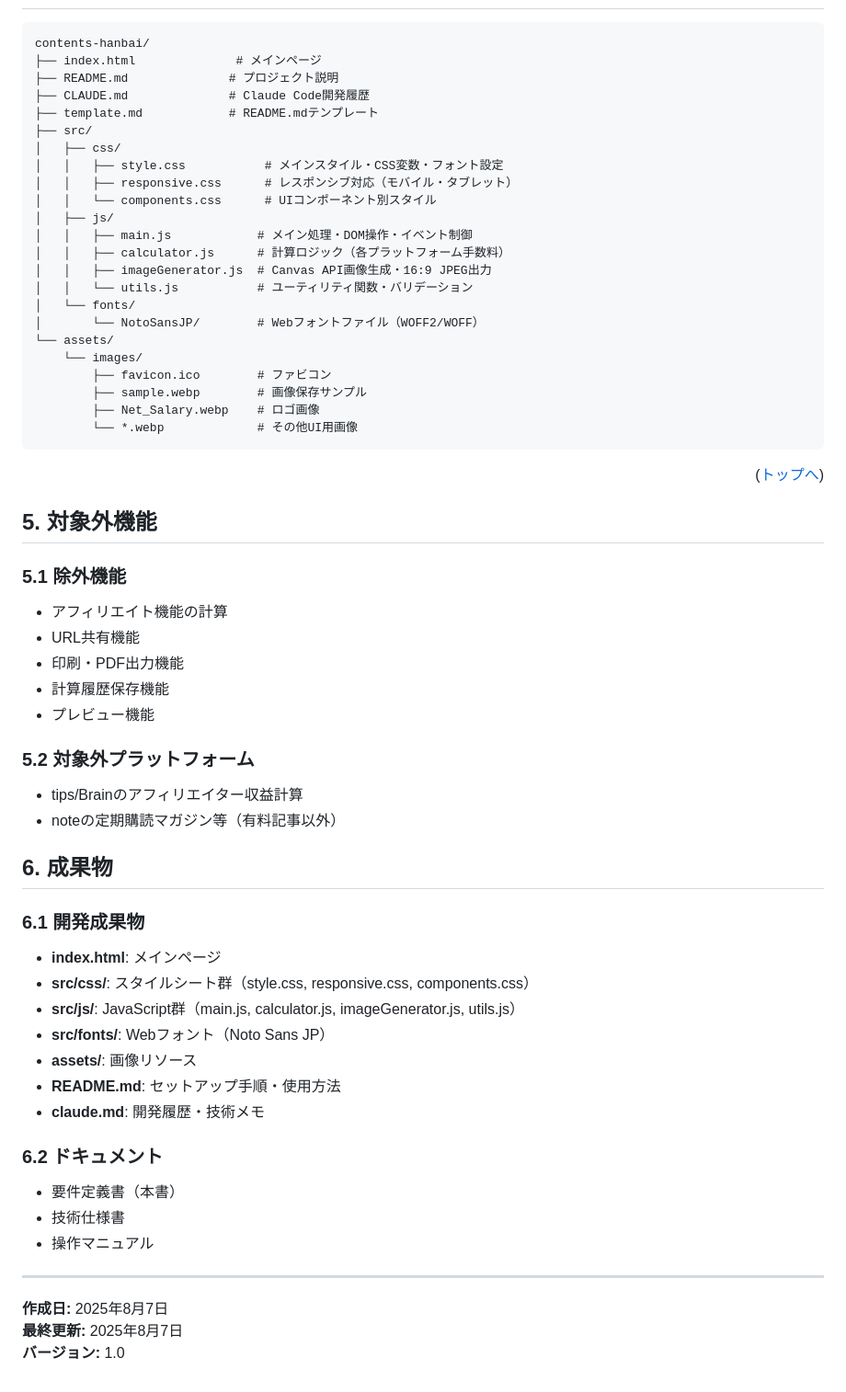
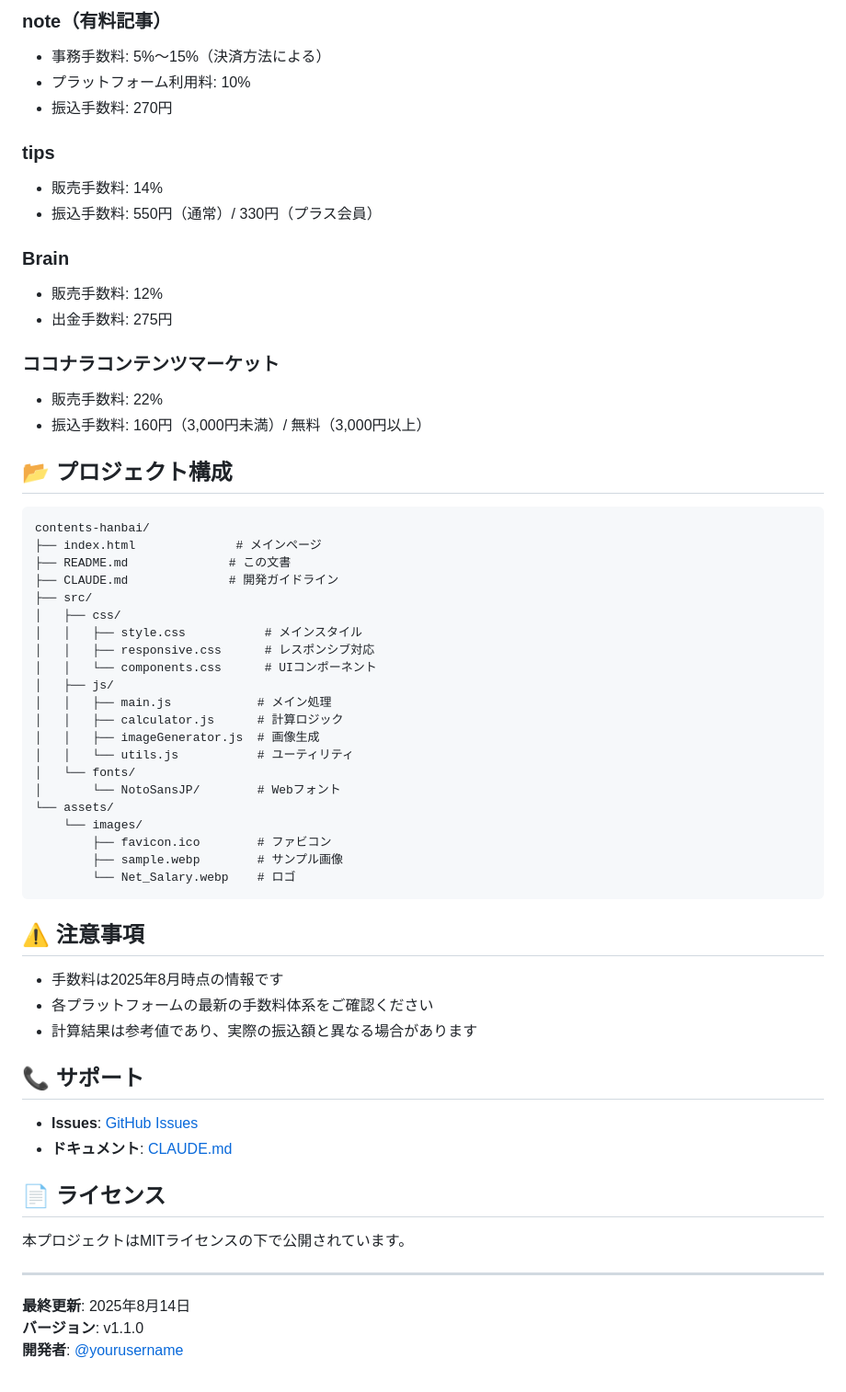
Before and after one commit to seripoyo/contens-platform-pay, a Markdown page: README.md, the part around one of its changes. Shown at 92% size. GitHub-like rendering.

````diff
--- a/README.md
+++ b/README.md
@@ -62,63 +127,63 @@ Net Salary - コンテンツ販売プラットフォーム手取り額計算ツ
+### note（有料記事）
+- 事務手数料: 5%〜15%（決済方法による）
+- プラットフォーム利用料: 10%
+- 振込手数料: 270円
+
+### tips
+- 販売手数料: 14%
+- 振込手数料: 550円（通常）/ 330円（プラス会員）
+
+### Brain
+- 販売手数料: 12%
+- 出金手数料: 275円
+
+### ココナラコンテンツマーケット
+- 販売手数料: 22%
+- 振込手数料: 160円（3,000円未満）/ 無料（3,000円以上）
+
+## 📂 プロジェクト構成
 
 ```
 contents-hanbai/
 ├── index.html              # メインページ
-├── README.md              # プロジェクト説明
-├── CLAUDE.md              # Claude Code開発履歴
-├── template.md            # README.mdテンプレート
+├── README.md              # この文書
+├── CLAUDE.md              # 開発ガイドライン
 ├── src/
 │   ├── css/
-│   │   ├── style.css           # メインスタイル・CSS変数・フォント設定
-│   │   ├── responsive.css      # レスポンシブ対応（モバイル・タブレット）
-│   │   └── components.css      # UIコンポーネント別スタイル
+│   │   ├── style.css           # メインスタイル
+│   │   ├── responsive.css      # レスポンシブ対応
+│   │   └── components.css      # UIコンポーネント
 │   ├── js/
-│   │   ├── main.js            # メイン処理・DOM操作・イベント制御
-│   │   ├── calculator.js      # 計算ロジック（各プラットフォーム手数料）
-│   │   ├── imageGenerator.js  # Canvas API画像生成・16:9 JPEG出力
-│   │   └── utils.js           # ユーティリティ関数・バリデーション
+│   │   ├── main.js            # メイン処理
+│   │   ├── calculator.js      # 計算ロジック
+│   │   ├── imageGenerator.js  # 画像生成
+│   │   └── utils.js           # ユーティリティ
 │   └── fonts/
-│       └── NotoSansJP/        # Webフォントファイル（WOFF2/WOFF）
+│       └── NotoSansJP/        # Webフォント
 └── assets/
     └── images/
         ├── favicon.ico        # ファビコン
-        ├── sample.webp        # 画像保存サンプル
-        ├── Net_Salary.webp    # ロゴ画像
-        └── *.webp             # その他UI用画像
+        ├── sample.webp        # サンプル画像
+        └── Net_Salary.webp    # ロゴ
 ```
 
-<p align="right">(<a href="#top">トップへ</a>)</p>
+## ⚠️ 注意事項
 
-## 5. 対象外機能
+- 手数料は2025年8月時点の情報です
+- 各プラットフォームの最新の手数料体系をご確認ください
+- 計算結果は参考値であり、実際の振込額と異なる場合があります
 
-### 5.1 除外機能
-- アフィリエイト機能の計算
-- URL共有機能
-- 印刷・PDF出力機能
-- 計算履歴保存機能
-- プレビュー機能
+## 📞 サポート
 
-### 5.2 対象外プラットフォーム
-- tips/Brainのアフィリエイター収益計算
-- noteの定期購読マガジン等（有料記事以外）
+- **Issues**: [GitHub Issues](https://github.com/yourusername/contents-hanbai/issues)
+- **ドキュメント**: [CLAUDE.md](./CLAUDE.md)
 
-## 6. 成果物
+## 📄 ライセンス
 
-### 6.1 開発成果物
-- **index.html**: メインページ
-- **src/css/**: スタイルシート群（style.css, responsive.css, components.css）
-- **src/js/**: JavaScript群（main.js, calculator.js, imageGenerator.js, utils.js）
-- **src/fonts/**: Webフォント（Noto Sans JP）
-- **assets/**: 画像リソース
-- **README.md**: セットアップ手順・使用方法
-- **claude.md**: 開発履歴・技術メモ
-
-### 6.2 ドキュメント
-- 要件定義書（本書）
-- 技術仕様書
-- 操作マニュアル
+本プロジェクトはMITライセンスの下で公開されています。
 
 ---
 
-**作成日:** 2025年8月7日
-**最終更新:** 2025年8月7日
-**バージョン:** 1.0
+**最終更新**: 2025年8月14日
+**バージョン**: v1.1.0
+**開発者**: [@yourusername](https://github.com/yourusername)
````
Also changed, not shown: other parts of README.md (+108 -43 lines).
